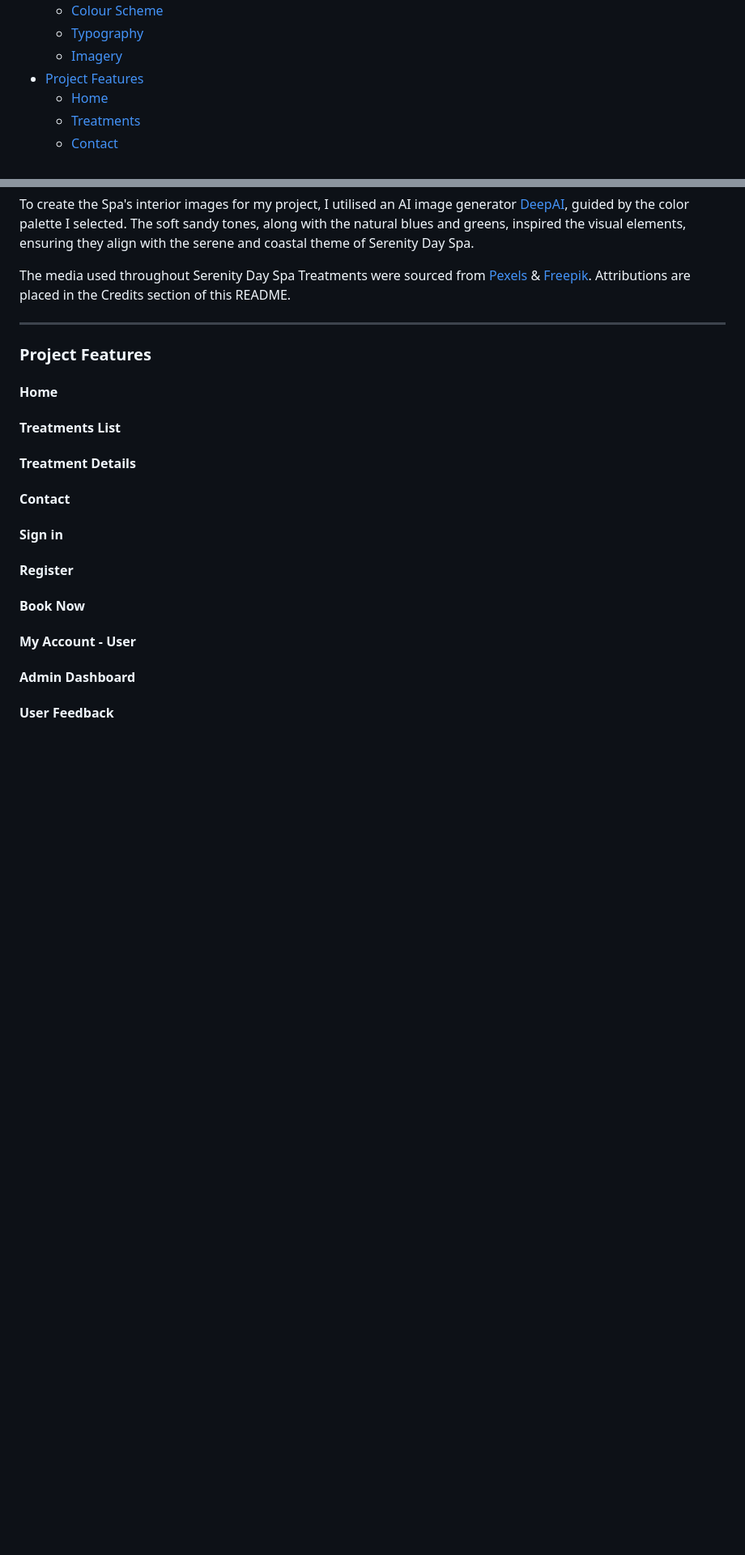
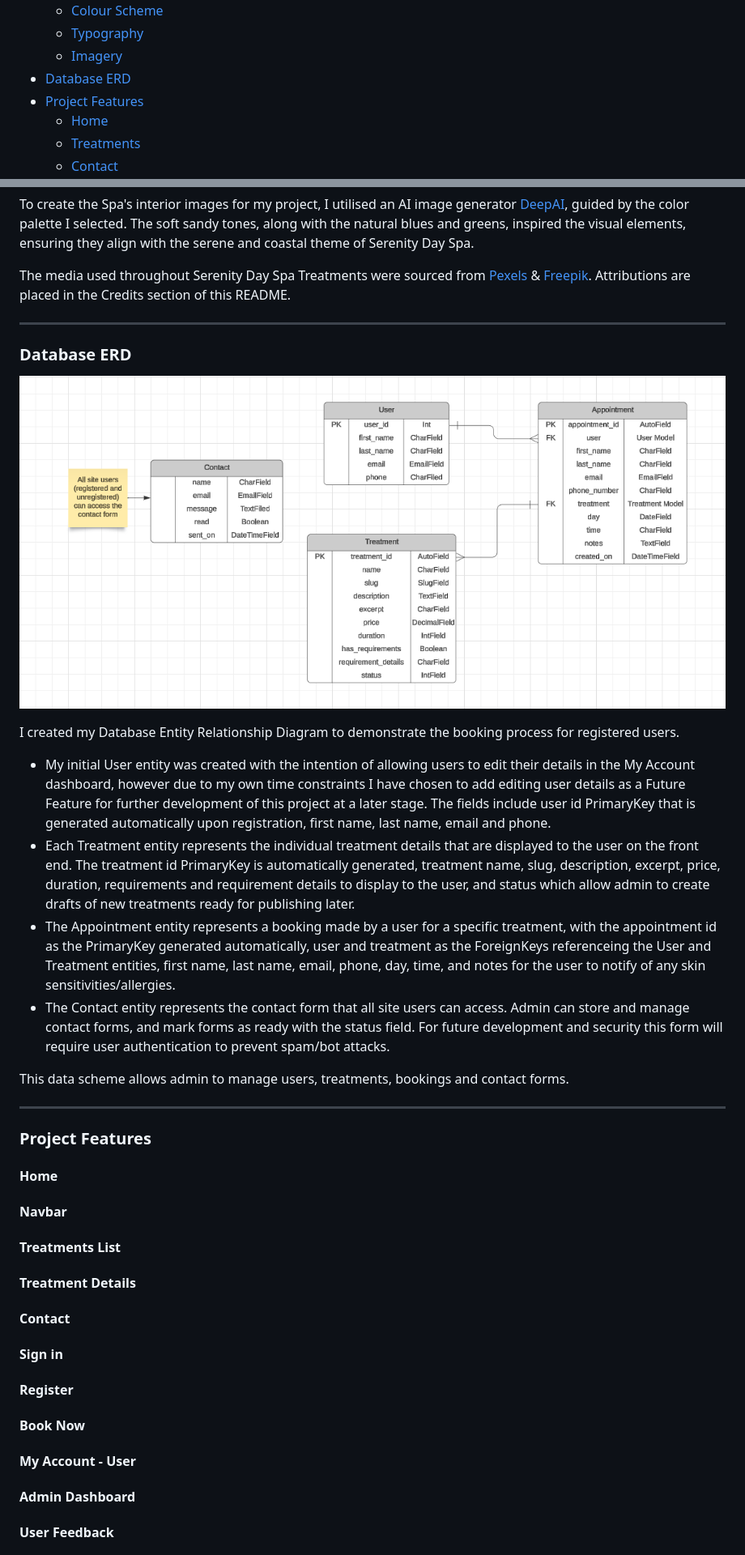
Before and after one commit to abigail-ryan/serenity-day-spa, a Markdown page: README.md, 2 parts joined by grey strips. Shown: that part at 81% size. Drawn GitHub-style; pictures changed too: documentation/database-erd.png (added); blank space fills up the shorter version.

Commit message:
Add content to Database section of READE

```diff
--- a/README.md
+++ b/README.md
@@ -21,6 +21,7 @@ Unregistered users of this site can access all the information they need to know
   * [Colour Scheme](#colour-scheme)
   * [Typography](#typography)
   * [Imagery](#imagery)
+* [Database ERD](#database-erd)
 * [Project Features](#project-features)
   * [Home](#home)
   * [Treatments](#treatments)
@@ -219,8 +220,22 @@ The media used throughout Serenity Day Spa Treatments were sourced from [Pexels]
 
 ____
 
+### Database ERD
+
+![Screenshot of Serenity Day Spa Database](documentation/database-erd.png)
+
+I created my Database Entity Relationship Diagram to demonstrate the booking process for registered users.
+* My initial User entity was created with the intention of allowing users to edit their details in the My Account dashboard, however due to my own time constraints I have chosen to add editing user details as a Future Feature for further development of this project at a later stage. The fields include user id PrimaryKey that is generated automatically upon registration, first name, last name, email and phone.
+* Each Treatment entity represents the individual treatment details that are displayed to the user on the front end. The treatment id PrimaryKey is automatically generated, treatment name, slug, description, excerpt, price, duration, requirements and requirement details to display to the user, and status which allow admin to create drafts of new treatments ready for publishing later.
+* The Appointment entity represents a booking made by a user for a specific treatment, with the appointment id as the PrimaryKey generated automatically, user and treatment as the ForeignKeys referenceing the User and Treatment entities, first name, last name, email, phone, day, time, and notes for the user to notify of any skin sensitivities/allergies.
+* The Contact entity represents the contact form that all site users can access. Admin can store and manage contact forms, and mark forms as ready with the status field. For future development and security this form will require user authentication to prevent spam/bot attacks.
+
+This data scheme allows admin to manage users, treatments, bookings and contact forms.
+____
+
 ### Project Features
 #### Home
+#### Navbar
 #### Treatments List
 #### Treatment Details
 #### Contact
```
